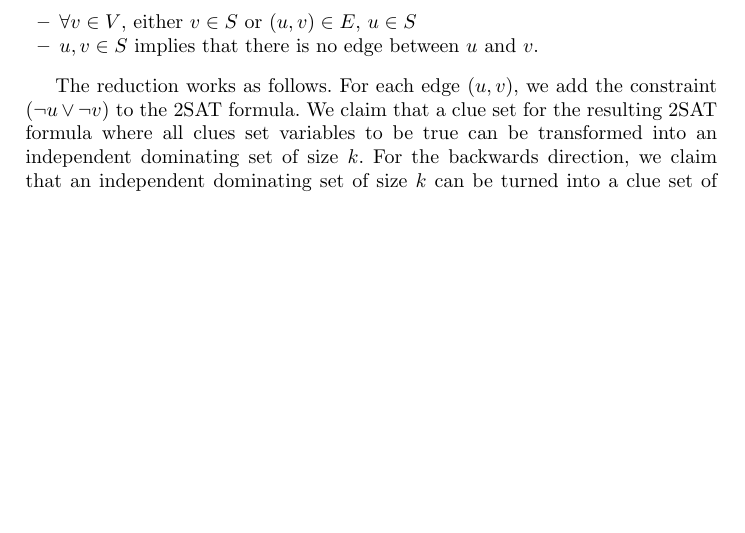
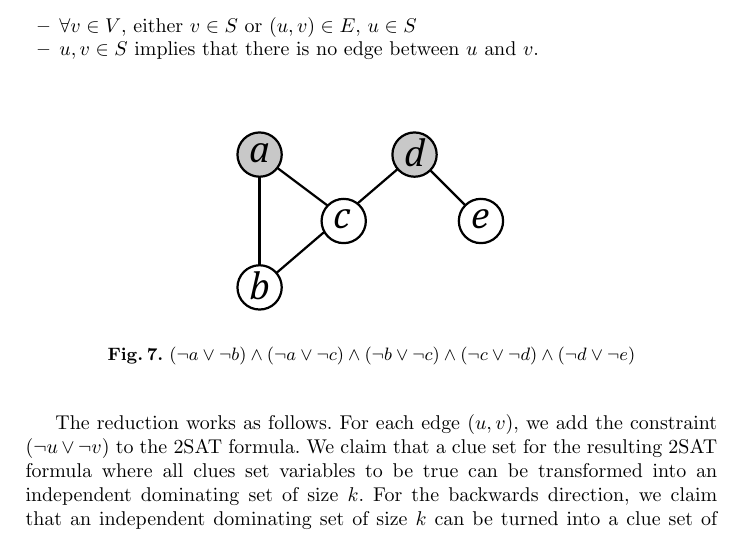
Before and after one commit to erikwaing/Techdoku, a LaTeX thesis (SPC/trunk/FCP-no-complexity.tex): part of page 18 of 21, cut so that both start at the same text, the shorter picture padded with empty space. Compiled offline with pdfLaTeX.

Commit message:
added figure

```diff
--- a/SPC/trunk/FCP-no-complexity.tex
+++ b/SPC/trunk/FCP-no-complexity.tex
@@ -712,6 +712,13 @@ We reduce from the NP-hard problem of determining whether a graph has an indepen
 \item $u, v \in S$ implies that there is no edge between $u$ and $v$.
 \end{itemize}
 
+\begin{figure}
+\label{fig:2SATgraph}
+\centering
+\includegraphics[width=0.4\linewidth]{2satreduct.pdf}
+\caption{$(\neg a \vee \neg b)\wedge(\neg a \vee \neg c) \wedge(\neg b \vee \neg c) \wedge (\neg c \vee \neg d) \wedge(\neg d \vee \neg e)$}
+\end{figure}
+
 The reduction works as follows. For each edge $(u,v)$, we add the constraint $(\neg u \vee \neg v)$ to the 2SAT formula. We claim that a clue set for the resulting 2SAT formula where all clues set variables to be true can be transformed into an independent dominating set of size $k$. For the backwards direction, we claim that an independent dominating set of size $k$ can be turned into a clue set of size $k$.
 
 %
```
